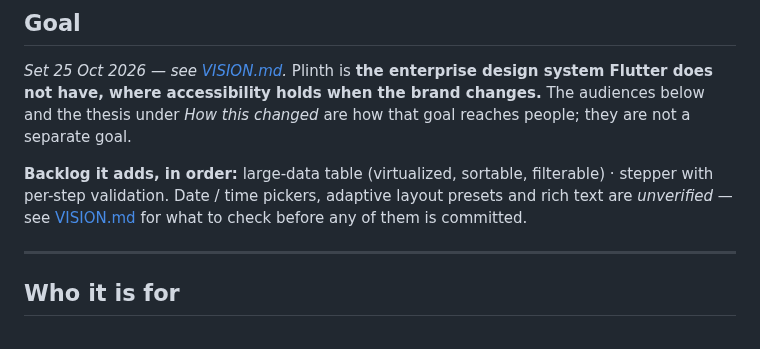
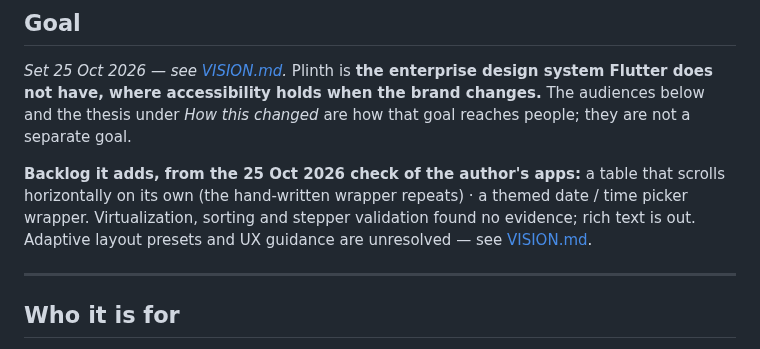
Before and after one commit to ylahav/plinth_ui, a Markdown page: docs/ROADMAP.md, the part around the change. Drawn GitHub-style.

```diff
--- a/docs/ROADMAP.md
+++ b/docs/ROADMAP.md
@@ -21,11 +21,12 @@ design system Flutter does not have, where accessibility holds when the brand
 changes.** The audiences below and the thesis under *How this changed* are how
 that goal reaches people; they are not a separate goal.
 
-**Backlog it adds, in order:** large-data table (virtualized, sortable,
-filterable) · stepper with per-step validation. Date / time pickers, adaptive
-layout presets and rich text are *unverified* — see
-[VISION.md](VISION.md#what-is-missing-in-flutter-and-where-plinth-stands) for
-what to check before any of them is committed.
+**Backlog it adds, from the 25 Oct 2026 check of the author's apps:** a table
+that scrolls horizontally on its own (the hand-written wrapper repeats) · a
+themed date / time picker wrapper. Virtualization, sorting and stepper
+validation found no evidence; rich text is out. Adaptive layout presets and UX
+guidance are unresolved — see
+[VISION.md](VISION.md#what-is-missing-in-flutter-and-where-plinth-stands).
 
 ---
 
```
Also changed, not shown: docs/VISION.md (+15 -16 lines).
